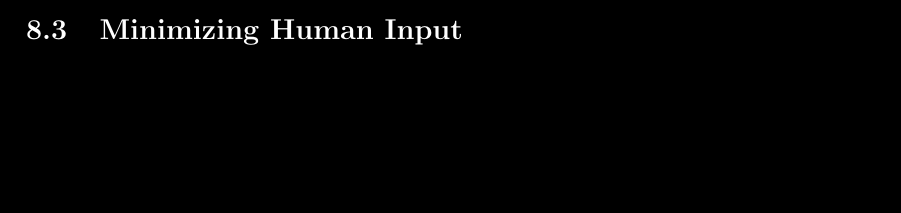
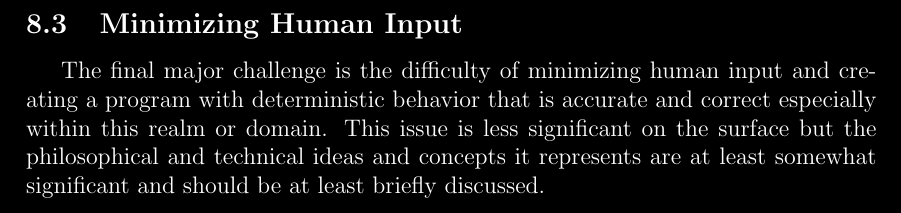
Before and after one commit to basshelal/AnimationVectorizer, a LaTeX thesis (docs/dissertation/dissertation.tex): part of page 30 of 33 before the commit and part of page 31 of 34 after it, cut so that both start at the same text, the shorter picture padded with empty space. Compiled offline with pdfLaTeX.

Commit message:
Saving progress, Challenges.Minimizing Human Input

```diff
--- a/docs/dissertation/dissertation.tex
+++ b/docs/dissertation/dissertation.tex
@@ -1283,6 +1280,15 @@ bottom=40mm
 
     % Reducing the number of human inputted arguments to create a fully autonomous deterministic system that is not
     % ML based and produces very accurate results is very difficult
+
+    \tab
+    The final major challenge is the difficulty of minimizing human input and creating a program with deterministic
+    behavior that is accurate and correct especially within this realm or domain.
+    \sentence
+    This issue is less significant on the surface but the philosophical and technical ideas and concepts it
+    represents are at least somewhat significant and should be at least briefly discussed.
+    \sentence
+
 
     \pagebreak
 
```
Also changed, not shown: docs/dissertation/dissertation.pdf, docs/dissertation/dissertation.tex (3 more changed lines), 5 other files.
